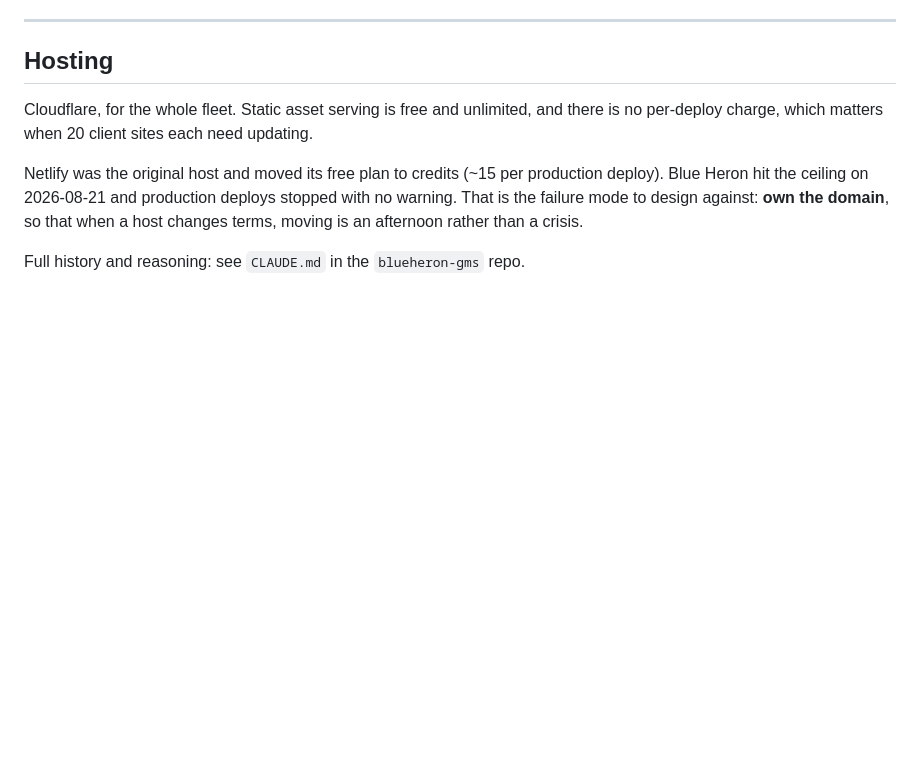
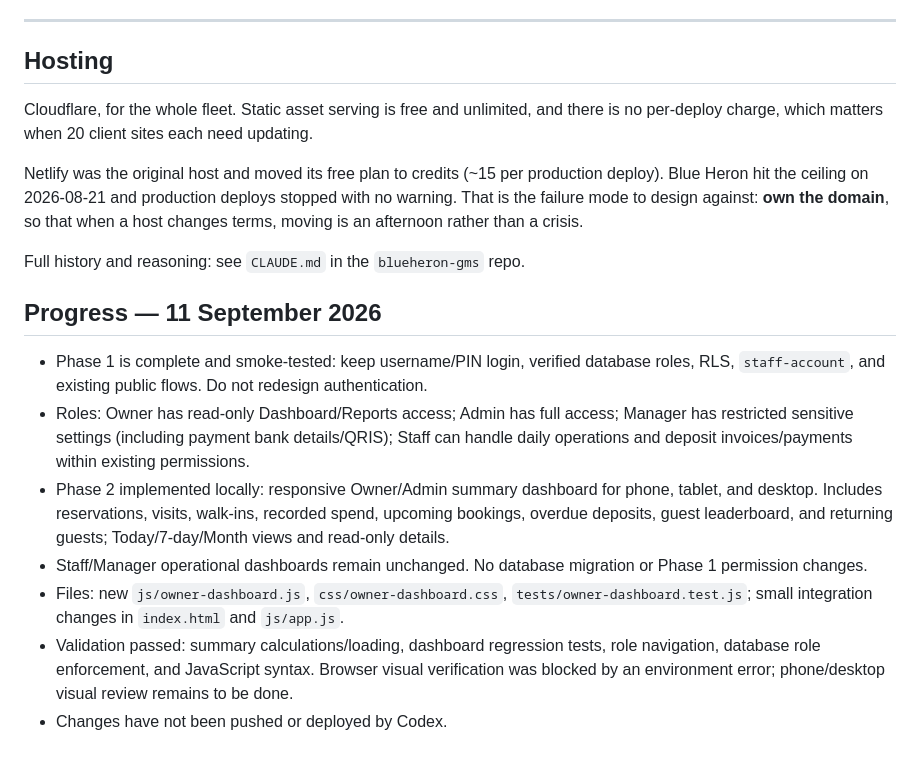
Before and after one commit to rsafina/intoch-gms, a Markdown page: CLAUDE.md, the part around the change. Drawn GitHub-style; blank space fills up the shorter version.

```diff
--- a/CLAUDE.md
+++ b/CLAUDE.md
@@ -984,3 +984,13 @@ warning. That is the failure mode to design against: **own the domain**, so that
 changes terms, moving is an afternoon rather than a crisis.
 
 Full history and reasoning: see `CLAUDE.md` in the `blueheron-gms` repo.
+
+## Progress — 11 September 2026
+
+- Phase 1 is complete and smoke-tested: keep username/PIN login, verified database roles, RLS, `staff-account`, and existing public flows. Do not redesign authentication.
+- Roles: Owner has read-only Dashboard/Reports access; Admin has full access; Manager has restricted sensitive settings (including payment bank details/QRIS); Staff can handle daily operations and deposit invoices/payments within existing permissions.
+- Phase 2 implemented locally: responsive Owner/Admin summary dashboard for phone, tablet, and desktop. Includes reservations, visits, walk-ins, recorded spend, upcoming bookings, overdue deposits, guest leaderboard, and returning guests; Today/7-day/Month views and read-only details.
+- Staff/Manager operational dashboards remain unchanged. No database migration or Phase 1 permission changes.
+- Files: new `js/owner-dashboard.js`, `css/owner-dashboard.css`, `tests/owner-dashboard.test.js`; small integration changes in `index.html` and `js/app.js`.
+- Validation passed: summary calculations/loading, dashboard regression tests, role navigation, database role enforcement, and JavaScript syntax. Browser visual verification was blocked by an environment error; phone/desktop visual review remains to be done.
+- Changes have not been pushed or deployed by Codex.
```
